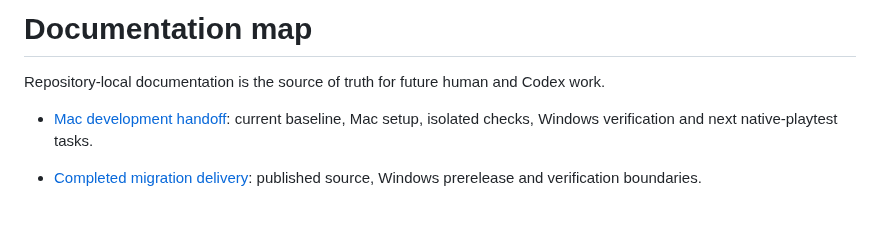
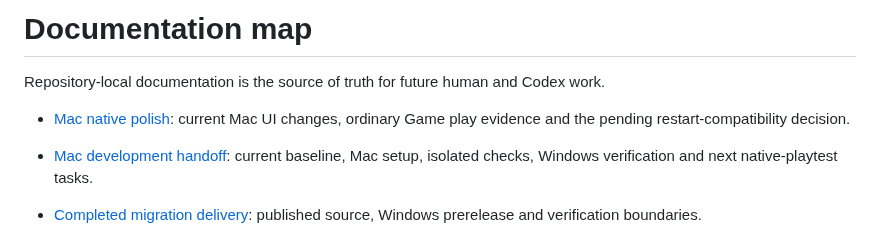
Before and after one commit to wizardpc-com/von-neumann-bottleneck, a Markdown page: docs/README.md, the part around the change. GitHub-like rendering; blank space fills up the shorter version.

```diff
--- a/docs/README.md
+++ b/docs/README.md
@@ -2,6 +2,7 @@
 
 Repository-local documentation is the source of truth for future human and Codex work.
 
+- [Mac native polish](status/mac-native-polish.md): current Mac UI changes, ordinary Game play evidence and the pending restart-compatibility decision.
 - [Mac development handoff](development/mac-handoff.md): current baseline, Mac setup, isolated checks, Windows verification and next native-playtest tasks.
 - [Completed migration delivery](exec-plans/completed/mac-development-handoff.md): published source, Windows prerelease and verification boundaries.
 
```
Also changed, not shown: README.md (+3 -1 lines), docs/development/mac-handoff.md (+2 -0 lines), docs/status/mac-native-polish.md (added, +122 -0 lines), docs/images/mac-polish-bench.png (added), docs/images/mac-polish-binary.png (added), docs/images/mac-polish-cpu.png (added), docs/images/mac-polish-mission.png (added), 10 other files.
